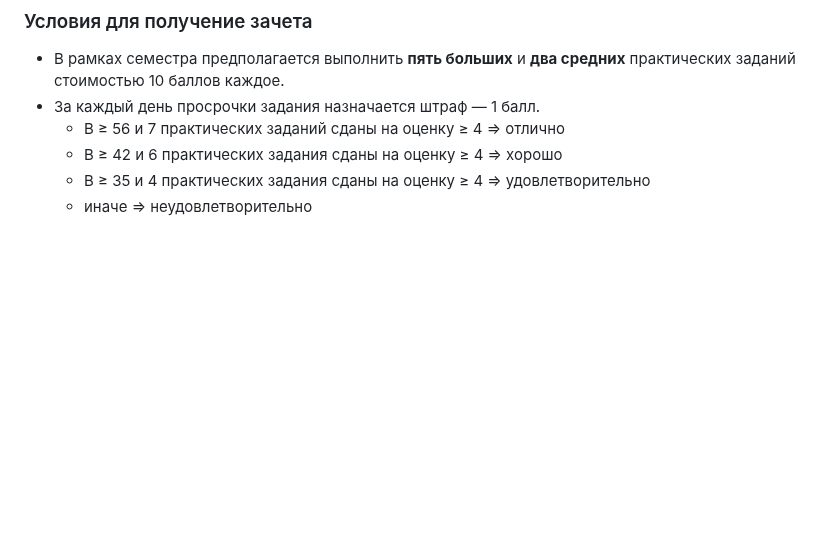
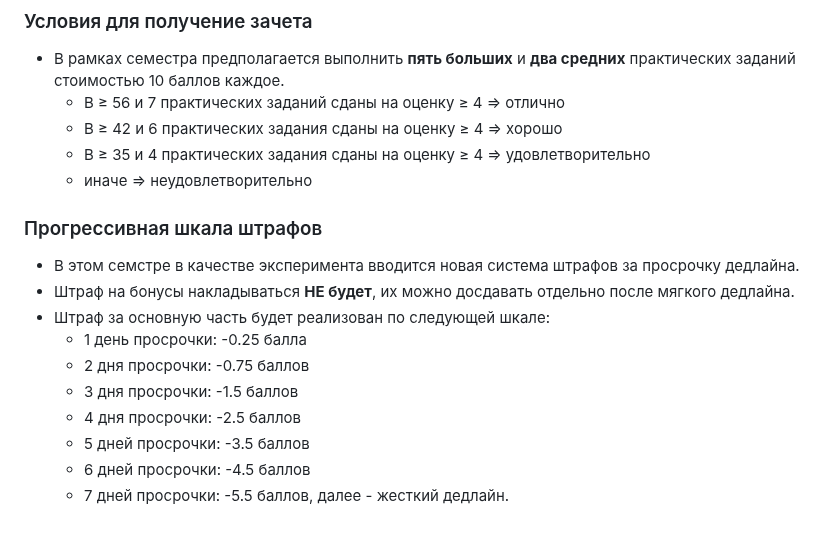
Before and after one commit to mmp-practicum-team/mmp_dl_spring, a Markdown page: README.md, the part around the change. GitHub-like rendering; blank space fills up the shorter version.

```diff
--- a/README.md
+++ b/README.md
@@ -68,8 +68,20 @@
 ## Формат сдачи курса
 ### Условия для получение зачета
 * В рамках семестра предполагается выполнить **пять больших** и **два средних** практических заданий стоимостью 10 баллов каждое.
-* За каждый день просрочки задания назначается штраф — 1 балл.
   * B ≥ 56 и 7 практических заданий сданы на оценку ≥ 4 ⇒ отлично
   * B ≥ 42 и 6 практических задания сданы на оценку ≥ 4 ⇒ хорошо
   * B ≥ 35 и 4 практических задания сданы на оценку ≥ 4 ⇒ удовлетворительно
   * иначе ⇒ неудовлетворительно
+
+### Прогрессивная шкала штрафов
+
+* В этом семстре в качестве эксперимента вводится новая система штрафов за просрочку дедлайна.
+* Штраф на бонусы накладываться **НЕ будет**, их можно досдавать отдельно после мягкого дедлайна.
+* Штраф за основную часть будет реализован по следующей шкале:
+  * 1 день просрочки: -0.25 балла
+  * 2 дня просрочки: -0.75 баллов
+  * 3 дня просрочки: -1.5 баллов
+  * 4 дня просрочки: -2.5 баллов
+  * 5 дней просрочки: -3.5 баллов
+  * 6 дней просрочки: -4.5 баллов
+  * 7 дней просрочки: -5.5 баллов, далее - жесткий дедлайн.
```
